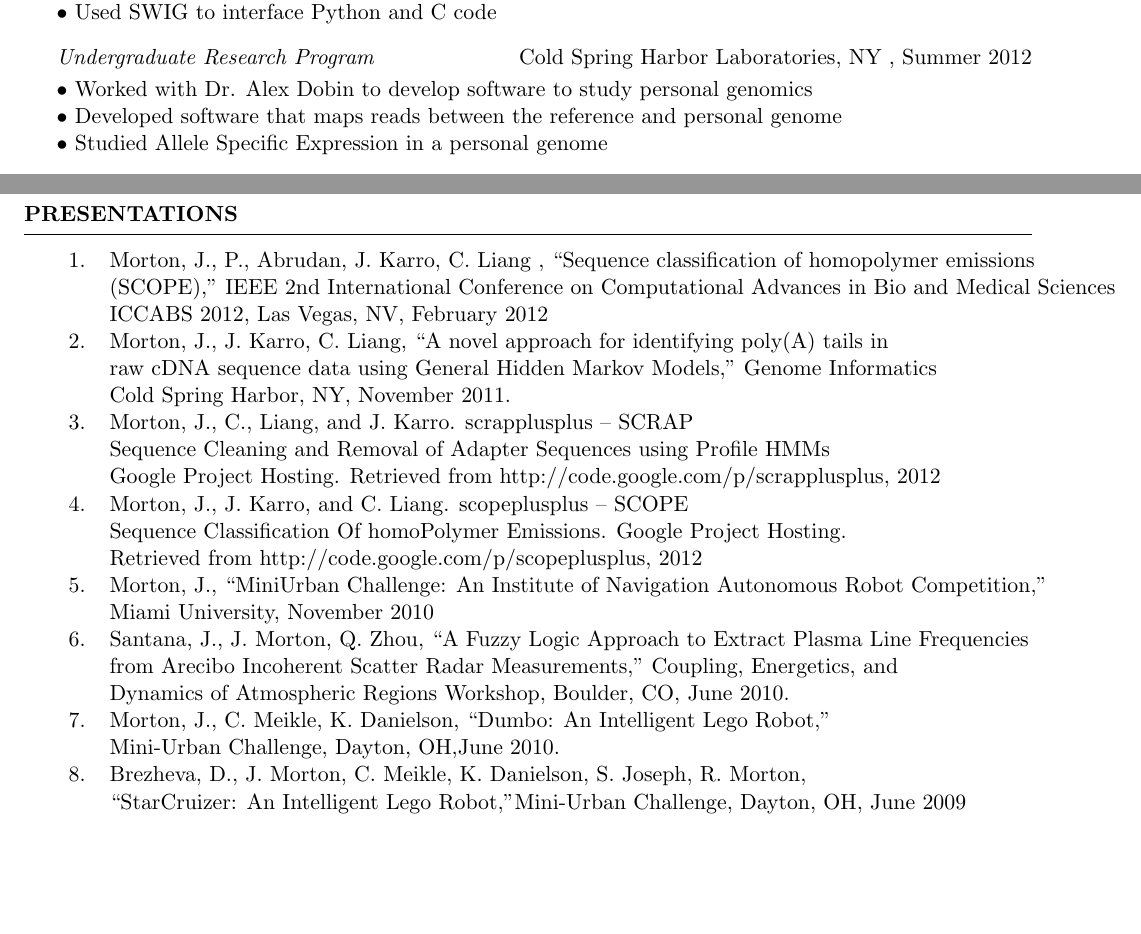
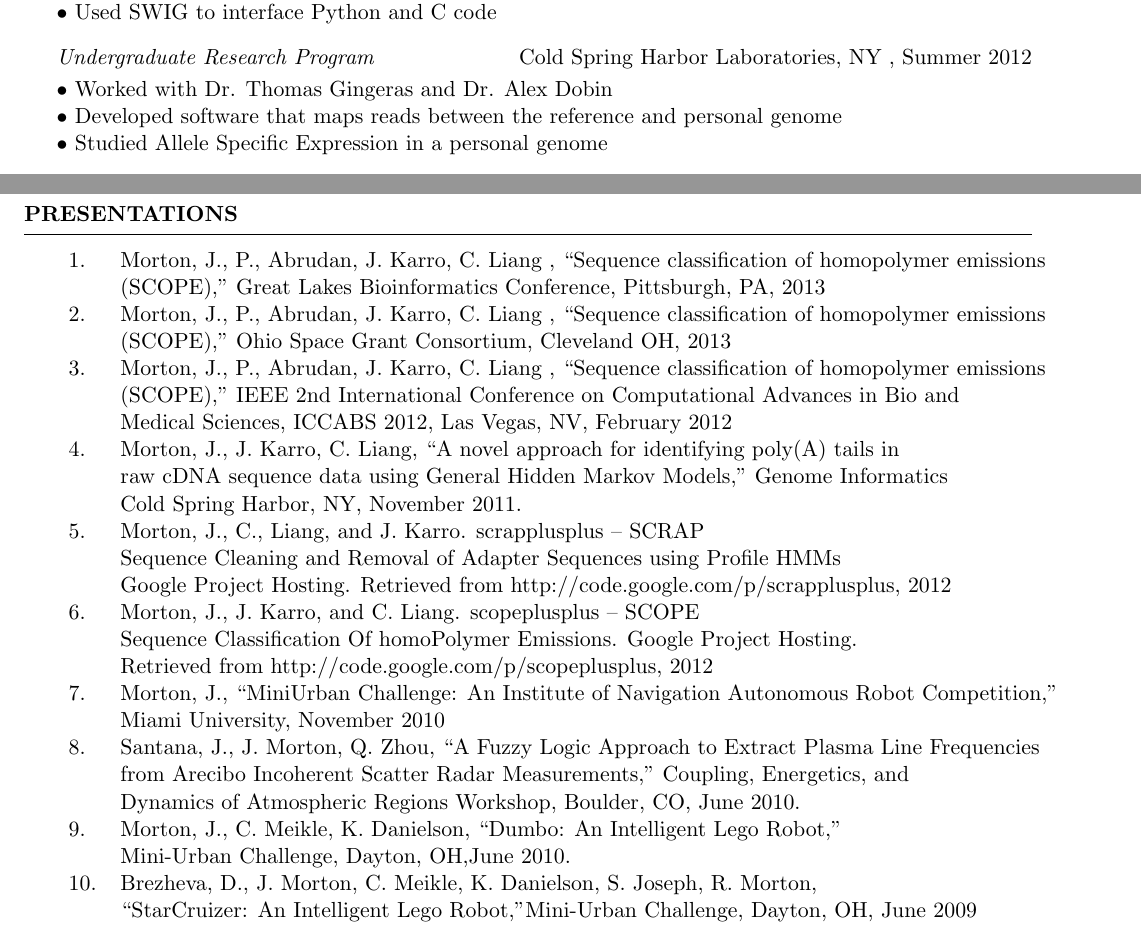
Before and after one commit to mortonjt/resume, a LaTeX CV (resume.tex): two parts of pages 1 and 3 of 3, joined at a grey line, cut so that both start at the same text, the shorter picture padded with empty space. Compiled offline with pdfLaTeX.

Commit message:
Added GLBIO and OSGC information in

```diff
--- a/resume.tex
+++ b/resume.tex
@@ -51,7 +51,7 @@
   $\bullet$ Developed a novel spliced alignment algorithm using Bowtie \\
   $\bullet$ Used SWIG to interface Python and C code \\[3 mm]
   \textit{Undergraduate Research Program} \hfill Cold Spring Harbor Laboratories, NY , Summer 2012 \\ [1 mm]
-  $\bullet$ Worked with Dr. Alex Dobin to develop software to study personal genomics\\
+  $\bullet$ Worked with Dr. Thomas Gingeras and Dr. Alex Dobin\\
   $\bullet$ Developed software that maps reads between the reference and personal genome \\
   $\bullet$ Studied Allele Specific Expression in a personal genome \\[3 mm]
   \textit{Research Assistant} \hfill Miami University, OH , Spring 2011 - Fall 2011 \\ [1 mm]
@@ -130,26 +130,31 @@
 
 \begin{rSection}{Presentations}
   \begin{tabular}{ll}
+
     1.  & Morton, J., P., Abrudan, J. Karro, C. Liang , “Sequence classification of homopolymer emissions \\
-        & (SCOPE),” IEEE 2nd International Conference on Computational Advances in Bio and Medical Sciences\\
-        &  ICCABS 2012, Las Vegas, NV, February 2012\\
-    2.  & Morton, J., J. Karro, C. Liang, “A novel approach for identifying poly(A) tails in \\
+        & (SCOPE),” Great Lakes Bioinformatics Conference, Pittsburgh, PA, 2013\\
+    2.  & Morton, J., P., Abrudan, J. Karro, C. Liang , “Sequence classification of homopolymer emissions \\
+        & (SCOPE),” Ohio Space Grant Consortium, Cleveland OH, 2013\\
+    3.  & Morton, J., P., Abrudan, J. Karro, C. Liang , “Sequence classification of homopolymer emissions \\
+        & (SCOPE),” IEEE 2nd International Conference on Computational Advances in Bio and \\
+        & Medical Sciences, ICCABS 2012, Las Vegas, NV, February 2012\\
+    4.  & Morton, J., J. Karro, C. Liang, “A novel approach for identifying poly(A) tails in \\
         & raw cDNA sequence data using General Hidden Markov Models,” Genome Informatics \\
         & Cold Spring Harbor, NY, November 2011.\\
-    3.  & Morton, J., C., Liang, and J. Karro. scrapplusplus -- SCRAP \\
+    5.  & Morton, J., C., Liang, and J. Karro. scrapplusplus -- SCRAP \\
         & Sequence Cleaning and Removal of Adapter Sequences using Profile HMMs\\
         & Google Project Hosting. Retrieved from http://code.google.com/p/scrapplusplus, 2012\\
-    4.  & Morton, J., J. Karro, and C. Liang. scopeplusplus -- SCOPE \\
+    6.  & Morton, J., J. Karro, and C. Liang. scopeplusplus -- SCOPE \\
         & Sequence Classification Of homoPolymer Emissions. Google Project Hosting.\\
         & Retrieved from http://code.google.com/p/scopeplusplus, 2012\\
-    5.  & Morton, J., “MiniUrban Challenge: An Institute of Navigation Autonomous Robot Competition,”\\
+    7.  & Morton, J., “MiniUrban Challenge: An Institute of Navigation Autonomous Robot Competition,”\\
         & Miami University, November 2010 \\
-    6.  & Santana, J., J. Morton, Q. Zhou, “A Fuzzy Logic Approach to Extract Plasma Line Frequencies\\
+    8.  & Santana, J., J. Morton, Q. Zhou, “A Fuzzy Logic Approach to Extract Plasma Line Frequencies\\
         & from Arecibo Incoherent Scatter Radar Measurements,” Coupling, Energetics, and \\
         & Dynamics of Atmospheric Regions Workshop, Boulder, CO, June 2010.\\
-    7.  & Morton, J., C. Meikle, K. Danielson, “Dumbo: An Intelligent Lego Robot,”\\
+    9.  & Morton, J., C. Meikle, K. Danielson, “Dumbo: An Intelligent Lego Robot,”\\
         & Mini-Urban Challenge, Dayton, OH,June 2010.\\
-    8.  & Brezheva, D., J. Morton, C. Meikle, K. Danielson, S. Joseph, R. Morton,\\
+    10.  & Brezheva, D., J. Morton, C. Meikle, K. Danielson, S. Joseph, R. Morton,\\
         & “StarCruizer: An Intelligent Lego Robot,”Mini-Urban Challenge, Dayton, OH, June 2009\\
   \end{tabular}
 \end{rSection}
```
